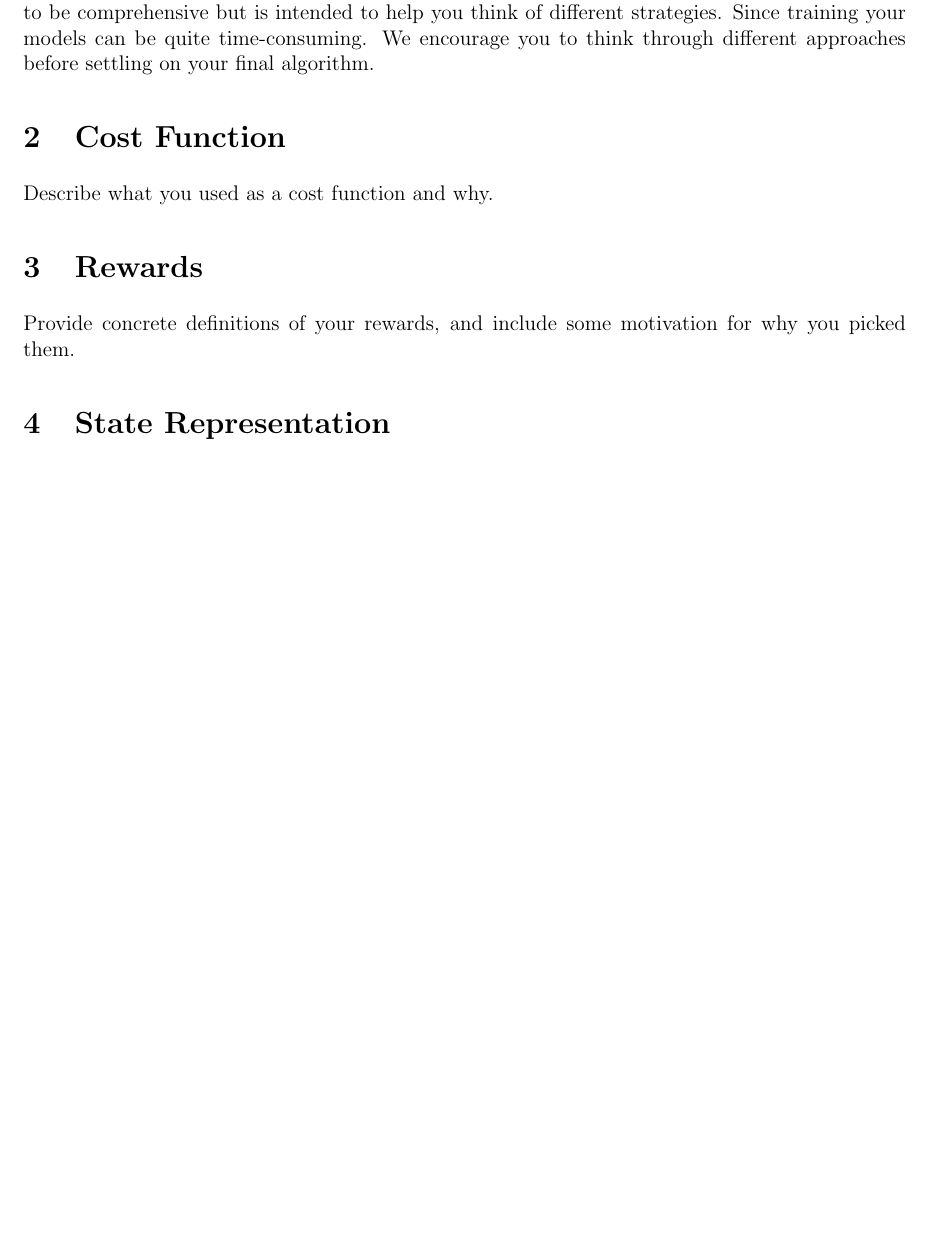
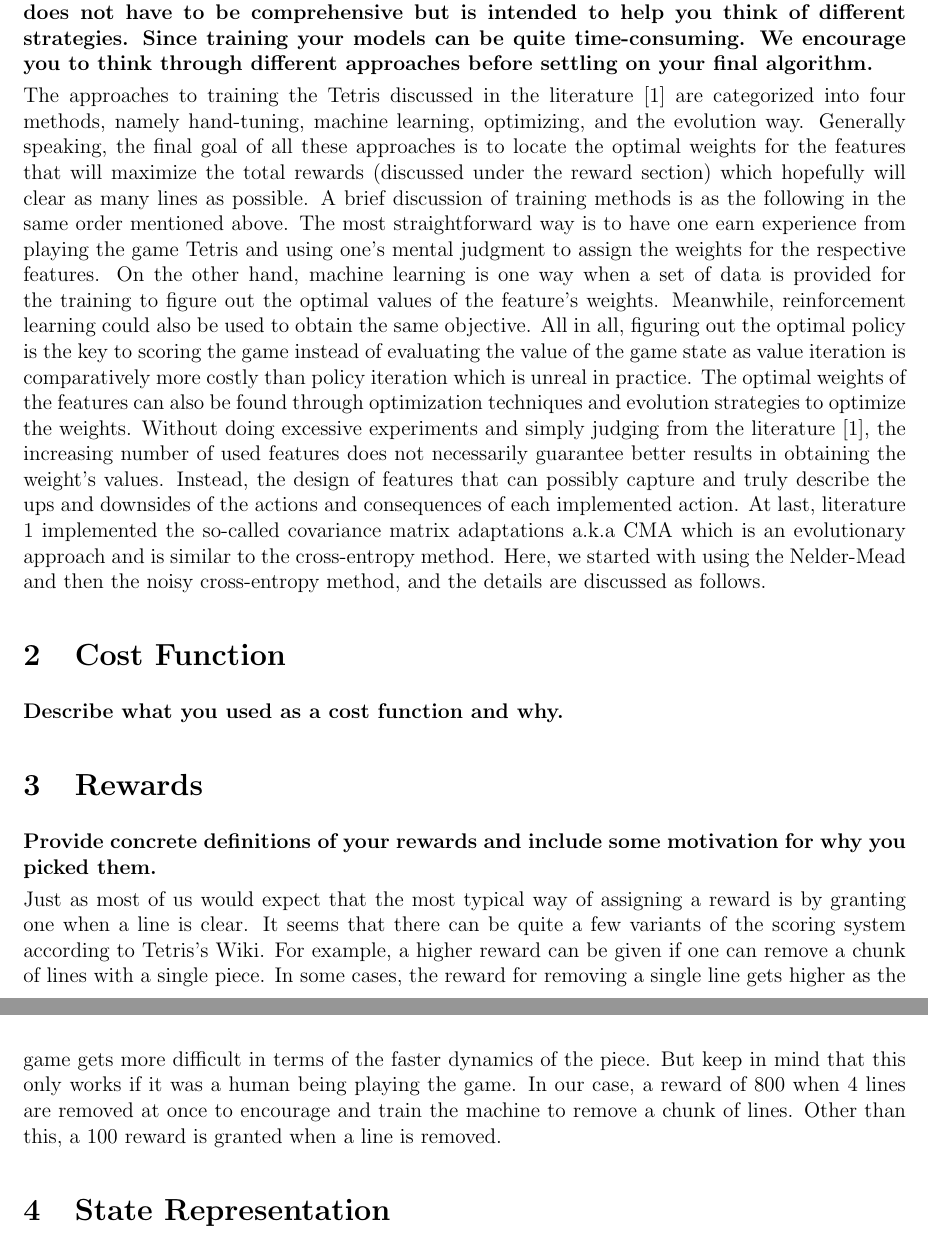
Before and after one commit to cacton77/tetris, a LaTeX document (report.tex): part of the page before the commit and two parts of pages 1 and 2 of 2 after it, the two joined at a grey line, cut so that both start at the same text, the shorter picture padded with empty space. Compiled offline with pdfLaTeX.

Commit message:
updated related work and reward

```diff
--- a/report.tex
+++ b/report.tex
@@ -87,12 +87,17 @@
 \begin{document}
 
 \section{Related Work}
-Briefly summarize some approaches that have been tried in the literature [1]. This does not have to be comprehensive but is intended to help you think of different strategies. Since training your models can be quite time-consuming. We encourage you to think through different approaches before settling on your final algorithm.
+\textbf{Briefly summarize some approaches that have been tried in the literature [1]. This does not have to be comprehensive but is intended to help you think of different strategies. Since training your models can be quite time-consuming. We encourage you to think through different approaches before settling on your final algorithm.}
+
+The approaches to training the Tetris discussed in the literature [1] are categorized into four methods, namely hand-tuning, machine learning, optimizing, and the evolution way. Generally speaking, the final goal of all these approaches is to locate the optimal weights for the features that will maximize the total rewards (discussed under the reward section) which hopefully will clear as many lines as possible. A brief discussion of training methods is as the following in the same order mentioned above. The most straightforward way is to have one earn experience from playing the game Tetris and using one's mental judgment to assign the weights for the respective features. On the other hand, machine learning is one way when a set of data is provided for the training to figure out the optimal values of the feature's weights. Meanwhile, reinforcement learning could also be used to obtain the same objective. All in all, figuring out the optimal policy is the key to scoring the game instead of evaluating the value of the game state as value iteration is comparatively more costly than policy iteration which is unreal in practice. The optimal weights of the features can also be found through optimization techniques and evolution strategies to optimize the weights. Without doing excessive experiments and simply judging from the literature [1], the increasing number of used features does not necessarily guarantee better results in obtaining the weight's values. Instead, the design of features that can possibly capture and truly describe the ups and downsides of the actions and consequences of each implemented action. At last, literature 1 implemented the so-called covariance matrix adaptations a.k.a CMA which is an evolutionary approach and is similar to the cross-entropy method. Here, we started with using the Nelder-Mead and then the noisy cross-entropy method, and the details are discussed as follows.
 
 \section{Cost Function}
-Describe what you used as a cost function and why.
+\textbf{Describe what you used as a cost function and why.}
+
 
 \section{Rewards}
-Provide concrete definitions of your rewards, and include some motivation for why you picked them.
+\textbf{Provide concrete definitions of your rewards and include some motivation for why you picked them.}
+
+Just as most of us would expect that the most typical way of assigning a reward is by granting one when a line is clear. It seems that there can be quite a few variants of the scoring system according to Tetris's Wiki. For example, a higher reward can be given if one can remove a chunk of lines with a single piece. In some cases, the reward for removing a single line gets higher as the game gets more difficult in terms of the faster dynamics of the piece. But keep in mind that this only works if it was a human being playing the game. In our case, a reward of 800 when 4 lines are removed at once to encourage and train the machine to remove a chunk of lines. Other than this, a 100 reward is granted when a line is removed.
 
 \section{State Representation}
```
Also changed, not shown: report.tex (2 more changed lines).
